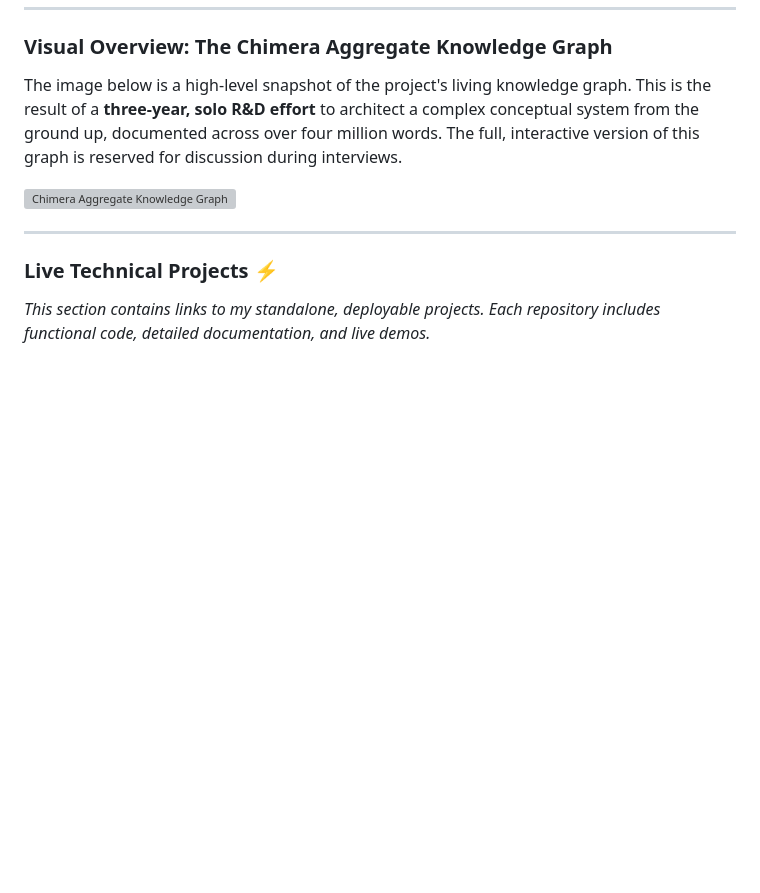
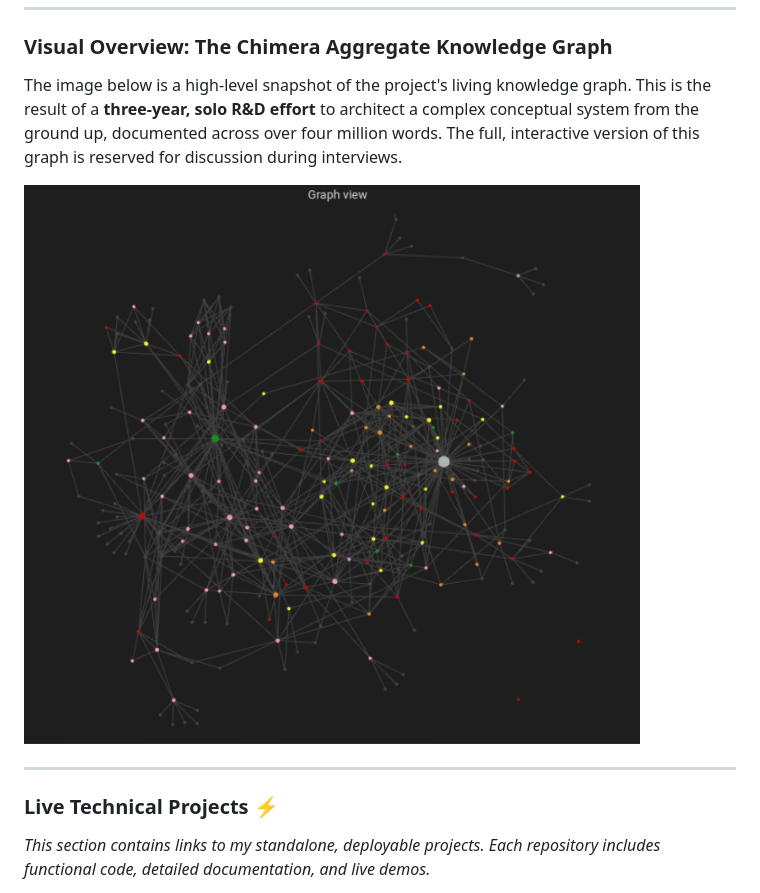
Before and after one commit to Joshua-Hasinski/Systems-Design-Portfolio, a Markdown page: README.md, the part around the change. Rendered like a GitHub page; blank space fills up the shorter version; grey boxes are pictures that could not be loaded.

```diff
--- a/README.md
+++ b/README.md
@@ -19,7 +19,7 @@ Welcome to my portfolio. This repository serves as the central hub for my profes
 ### Visual Overview: The Chimera Aggregate Knowledge Graph
 The image below is a high-level snapshot of the project's living knowledge graph. This is the result of a **three-year, solo R&D effort** to architect a complex conceptual system from the ground up, documented across over four million words. The full, interactive version of this graph is reserved for discussion during interviews.
 
-![Chimera Aggregate Knowledge Graph](./images/Knowledge_Graph_View.png)
+![Chimera Aggregate Knowledge Graph](Knowledge_Graph_View.png)
 
 
 ---
```
